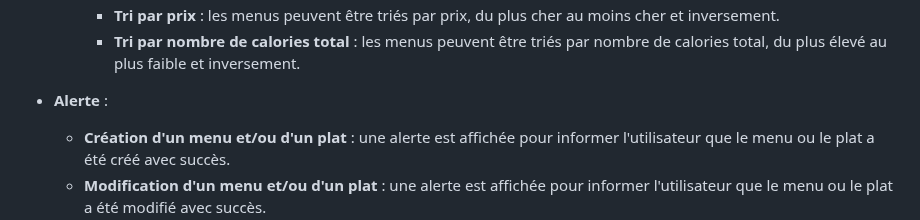
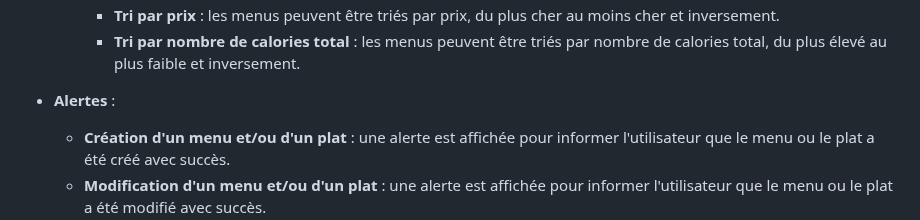
Before and after one commit to Iamkylian/menus-dishes-management, a Markdown page: README.md, the part around the change. Rendered like a GitHub page.

```diff
--- a/README.md
+++ b/README.md
@@ -66,7 +66,7 @@ L'application permet de créer, modifier, supprimer et afficher des menus et des
     - **Tri par prix** : les menus peuvent être triés par prix, du plus cher au moins cher et inversement.
     - **Tri par nombre de calories total** : les menus peuvent être triés par nombre de calories total, du plus élevé au plus faible et inversement.
 
-- **Alerte** :
+- **Alertes** :
   - **Création d'un menu et/ou d'un plat** : une alerte est affichée pour informer l'utilisateur que le menu ou le plat a été créé avec succès.
   - **Modification d'un menu et/ou d'un plat** : une alerte est affichée pour informer l'utilisateur que le menu ou le plat a été modifié avec succès.
   - **Suppression d'un menu et/ou d'un plat** : une alerte est affichée pour informer l'utilisateur que le menu ou le plat a été supprimé avec succès.
```
